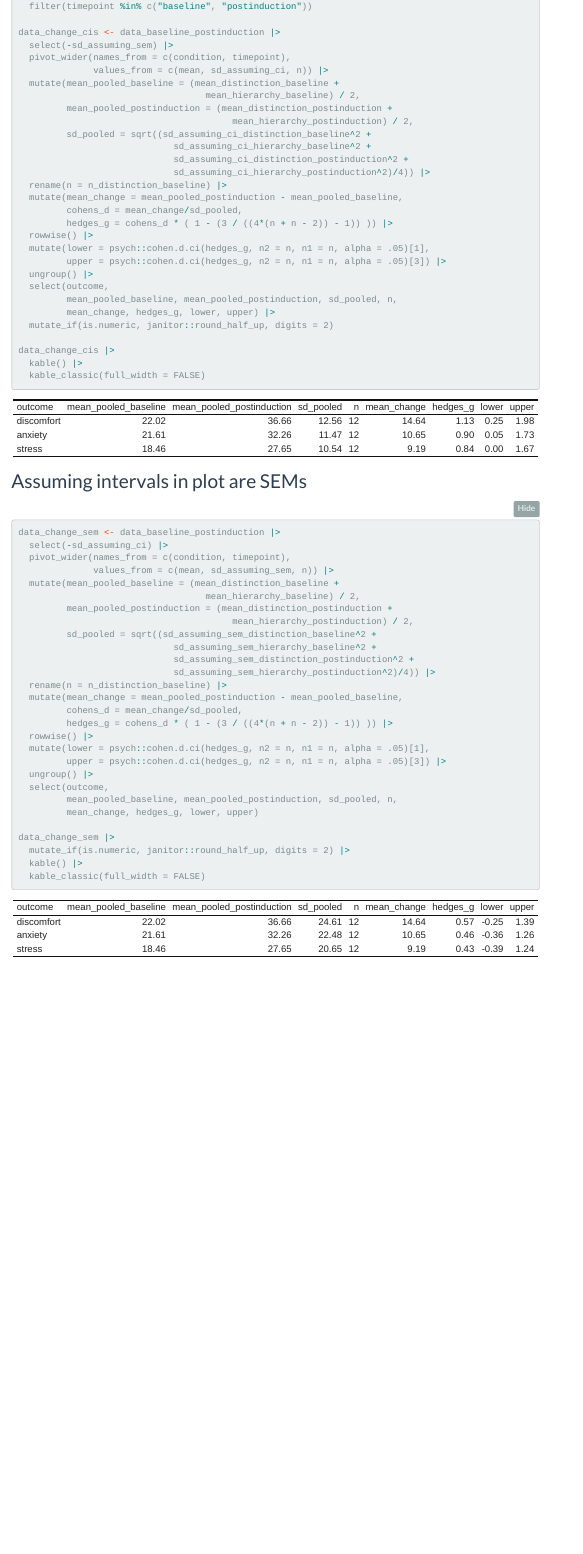
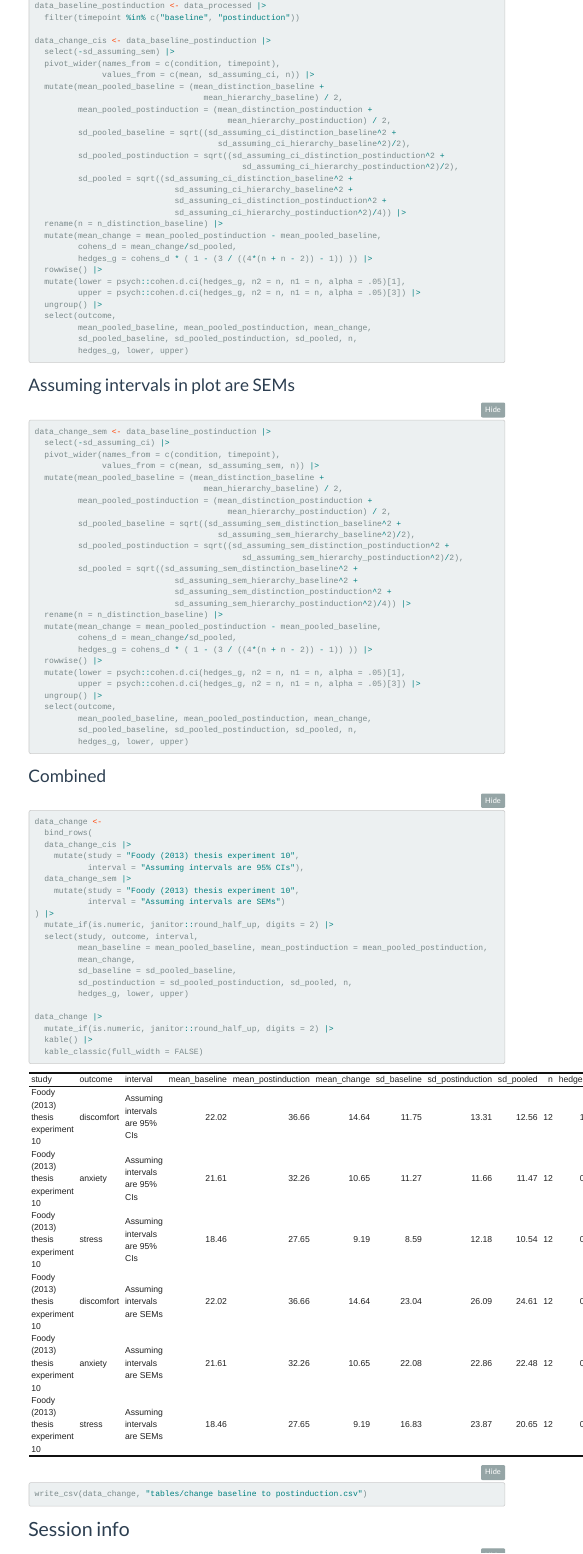
Before and after one commit to ianhussey/verification_foody_et_al_2013, an R Markdown document (code/foody et al 2013 publication/analysis/analysis.Rmd): the page in a window 1100 px wide, from 11530 px down before the commit and from 10380 px down after it. The pictures show the output file code/foody 2013 thesis experiment 10/analysis/analysis.html that the author committed with the source, opened offline; folded parts are opened; menus at the side of the page are left out.

Commit message:
updated foody et al. 2013 and foody replication code and data

````diff
--- a/code/foody 2013 thesis experiment 10/analysis/tables/change baseline to postinduction.csv
+++ b/code/foody 2013 thesis experiment 10/analysis/tables/change baseline to postinduction.csv
@@ -7,0 +1,7 @@ Foody (2013) thesis experiment 10,stress,Assuming intervals are SEMs,0.43,-0.39,
+study,outcome,interval,mean_baseline,mean_postinduction,mean_change,sd_baseline,sd_postinduction,sd_pooled,n,hedges_g,lower,upper
+Foody (2013) thesis experiment 10,discomfort,Assuming intervals are 95% CIs,22.02,36.66,14.64,11.75,13.31,12.56,12,1.13,0.25,1.98
+Foody (2013) thesis experiment 10,anxiety,Assuming intervals are 95% CIs,21.61,32.26,10.65,11.27,11.66,11.47,12,0.9,0.05,1.73
+Foody (2013) thesis experiment 10,stress,Assuming intervals are 95% CIs,18.46,27.65,9.19,8.59,12.18,10.54,12,0.84,-0,1.67
+Foody (2013) thesis experiment 10,discomfort,Assuming intervals are SEMs,22.02,36.66,14.64,23.04,26.09,24.61,12,0.57,-0.25,1.39
+Foody (2013) thesis experiment 10,anxiety,Assuming intervals are SEMs,21.61,32.26,10.65,22.08,22.86,22.48,12,0.46,-0.36,1.26
+Foody (2013) thesis experiment 10,stress,Assuming intervals are SEMs,18.46,27.65,9.19,16.83,23.87,20.65,12,0.43,-0.39,1.24
--- a/code/foody et al 2013 publication/analysis/analysis.Rmd
+++ b/code/foody et al 2013 publication/analysis/analysis.Rmd
@@ -589,6 +589,10 @@ data_change_cis <- data_baseline_postinduction |>
                                    mean_hierarchy_baseline) / 2,
          mean_pooled_postinduction = (mean_distinction_postinduction +
                                         mean_hierarchy_postinduction) / 2,
+         sd_pooled_baseline = sqrt((sd_assuming_ci_distinction_baseline^2 +
+                                      sd_assuming_ci_hierarchy_baseline^2)/2),
+         sd_pooled_postinduction = sqrt((sd_assuming_ci_distinction_postinduction^2 +
+                                           sd_assuming_ci_hierarchy_postinduction^2)/2),
          sd_pooled = sqrt((sd_assuming_ci_distinction_baseline^2 +
                              sd_assuming_ci_hierarchy_baseline^2 +
                              sd_assuming_ci_distinction_postinduction^2 +
@@ -602,13 +606,9 @@ data_change_cis <- data_baseline_postinduction |>
          upper = psych::cohen.d.ci(hedges_g, n2 = n, n1 = n, alpha = .05)[3]) |>
   ungroup() |>
   select(outcome,
-         mean_pooled_baseline, mean_pooled_postinduction, sd_pooled, n,
-         mean_change, hedges_g, lower, upper) |>
-  mutate_if(is.numeric, janitor::round_half_up, digits = 2)
-
-data_change_cis |>
-  kable() |>
-  kable_classic(full_width = FALSE)
+         mean_pooled_baseline, mean_pooled_postinduction, mean_change,
+         sd_pooled_baseline, sd_pooled_postinduction, sd_pooled, n,
+         hedges_g, lower, upper)
 
 ```
 
@@ -624,6 +624,10 @@ data_change_sem <- data_baseline_postinduction |>
                                    mean_hierarchy_baseline) / 2,
          mean_pooled_postinduction = (mean_distinction_postinduction +
                                         mean_hierarchy_postinduction) / 2,
+         sd_pooled_baseline = sqrt((sd_assuming_sem_distinction_baseline^2 +
+                                      sd_assuming_sem_hierarchy_baseline^2)/2),
+         sd_pooled_postinduction = sqrt((sd_assuming_sem_distinction_postinduction^2 +
+                                           sd_assuming_sem_hierarchy_postinduction^2)/2),
          sd_pooled = sqrt((sd_assuming_sem_distinction_baseline^2 +
                              sd_assuming_sem_hierarchy_baseline^2 +
                              sd_assuming_sem_distinction_postinduction^2 +
@@ -637,13 +641,9 @@ data_change_sem <- data_baseline_postinduction |>
          upper = psych::cohen.d.ci(hedges_g, n2 = n, n1 = n, alpha = .05)[3]) |>
   ungroup() |>
   select(outcome,
-         mean_pooled_baseline, mean_pooled_postinduction, sd_pooled, n,
-         mean_change, hedges_g, lower, upper)
-
-data_change_sem |>
-  mutate_if(is.numeric, janitor::round_half_up, digits = 2) |>
-  kable() |>
-  kable_classic(full_width = FALSE)
+         mean_pooled_baseline, mean_pooled_postinduction, mean_change,
+         sd_pooled_baseline, sd_pooled_postinduction, sd_pooled, n,
+         hedges_g, lower, upper)
 
 ```
 
@@ -661,7 +661,17 @@ data_change <-
            interval = "Assuming intervals are SEMs")
 ) |>
   mutate_if(is.numeric, janitor::round_half_up, digits = 2) |>
-  select(study, outcome, interval, hedges_g, lower, upper)
+  select(study, outcome, interval,
+         mean_baseline = mean_pooled_baseline, mean_postinduction = mean_pooled_postinduction,
+         mean_change,
+         sd_baseline = sd_pooled_baseline,
+         sd_postinduction = sd_pooled_postinduction, sd_pooled, n,
+         hedges_g, lower, upper)
+
+data_change |>
+  mutate_if(is.numeric, janitor::round_half_up, digits = 2) |>
+  kable() |>
+  kable_classic(full_width = FALSE)
 
 write_csv(data_change, "tables/change baseline to postinduction.csv")
 
--- a/code/foody et al 2013 publication/analysis/tables/change baseline to postinduction.csv
+++ b/code/foody et al 2013 publication/analysis/tables/change baseline to postinduction.csv
@@ -7,0 +1,7 @@ Foody et al. (2013),stress,Assuming intervals are SEMs,0.51,-0.16,1.17
+study,outcome,interval,mean_baseline,mean_postinduction,mean_change,sd_baseline,sd_postinduction,sd_pooled,n,hedges_g,lower,upper
+Foody et al. (2013),discomfort,Assuming intervals are 95% CIs,8.78,23.68,14.9,6.25,9.63,8.12,18,1.8,1.01,2.57
+Foody et al. (2013),anxiety,Assuming intervals are 95% CIs,9.24,21.76,12.52,6.75,9.36,8.16,18,1.5,0.75,2.24
+Foody et al. (2013),stress,Assuming intervals are 95% CIs,10.35,18.94,8.59,7.83,9.07,8.47,18,0.99,0.29,1.68
+Foody et al. (2013),discomfort,Assuming intervals are SEMs,8.78,23.68,14.9,12.24,18.87,15.91,18,0.92,0.22,1.6
+Foody et al. (2013),anxiety,Assuming intervals are SEMs,9.24,21.76,12.52,13.22,18.34,15.99,18,0.77,0.08,1.44
+Foody et al. (2013),stress,Assuming intervals are SEMs,10.35,18.94,8.59,15.34,17.77,16.6,18,0.51,-0.16,1.17
````
Also changed, not shown: code/foody 2013 thesis experiment 10/analysis/analysis.Rmd (+25 -15 lines), code/foody 2013 thesis experiment 10/analysis/analysis.html, code/foody et al 2013 publication/analysis/analysis.html, code/foody 2013 thesis experiment 10/analysis/tables/change baseline to postinduction.csv (7 more changed lines), code/foody et al 2013 publication/analysis/tables/change baseline to postinduction.csv (7 more changed lines), 4 other files.
